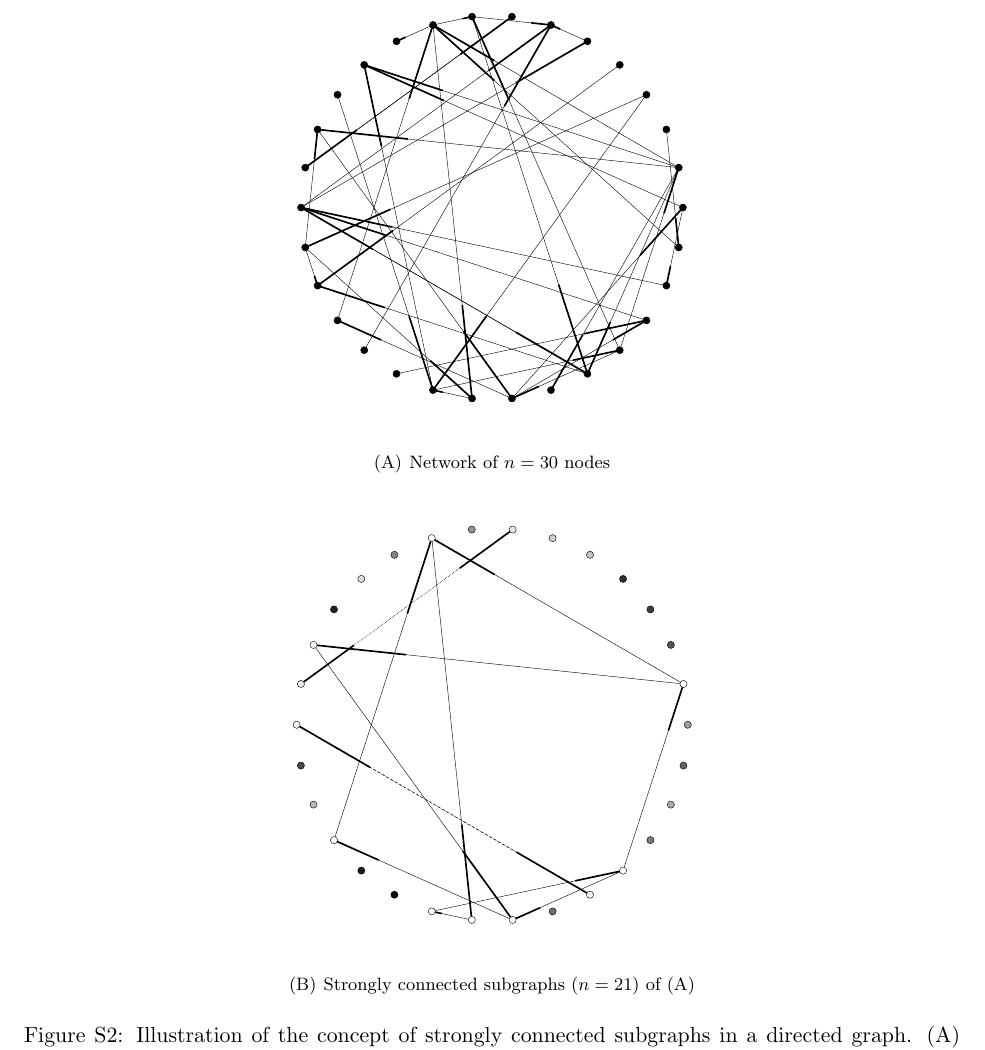
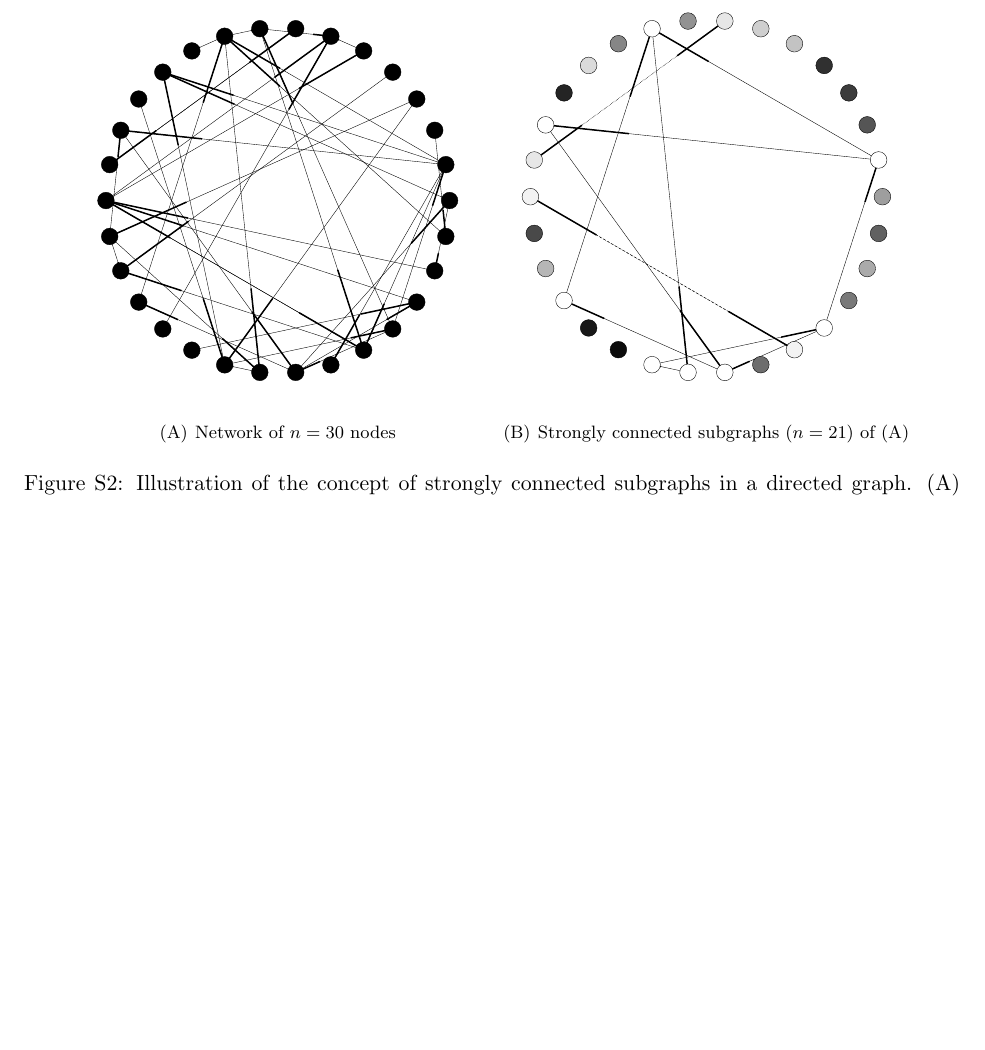
Before and after one commit to cfriedline/foxtail_linkage, a LaTeX document (foxtail_linkage.tex): part of page 24 of 24, cut so that both start at the same text, the shorter picture padded with empty space. Compiled offline with pdfLaTeX.

Commit message:
update figures with bigger nodes and make norizatonal

```diff
--- a/foxtail_linkage.tex
+++ b/foxtail_linkage.tex
@@ -511,8 +511,8 @@ Details are given in the Supplementary Text.}
 
 \begin{figure}[ht]
 \centering
-\subfigure[Network of $n=30$ nodes\label{f:g1}]{\includegraphics[width=0.5\textwidth]{g1}}
-\subfigure[Strongly connected subgraphs ($n=21$) of (A)\label{f:g2}]{\includegraphics[width=0.5\textwidth]{g2}}
+\subfigure[Network of $n=30$ nodes\label{f:g1}]{\includegraphics[width=0.45\textwidth]{g1}}
+\subfigure[Strongly connected subgraphs ($n=21$) of (A)\label{f:g2}]{\includegraphics[width=0.45\textwidth]{g2}}
 \caption{Illustration of the concept of strongly connected subgraphs in a directed graph.  (A) shows a
 random graph of $n=30$ nodes, (B) shows the strongly connected subgraphs contained in (A), colored
 uniquely by subgraph.  Edge stsyles vary to distinguish subgraphs with similar colors, and bar thickess
```
Also changed, not shown: figures/g1.pdf, figures/g2.pdf.
